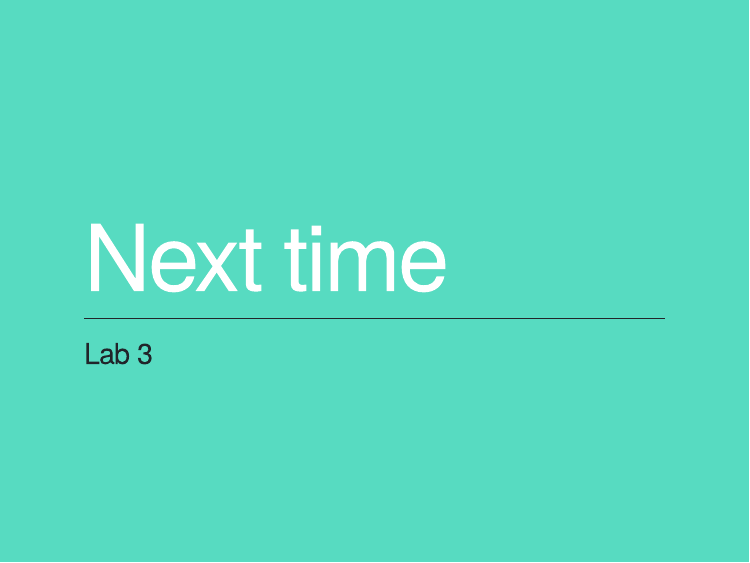
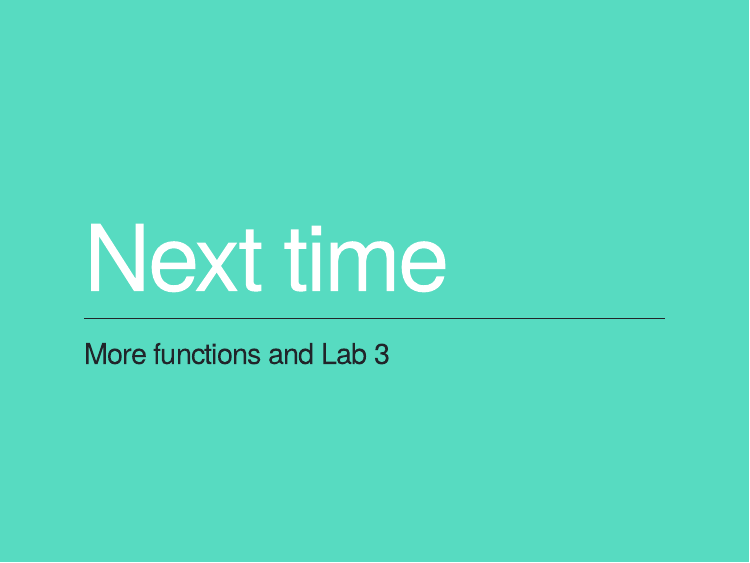
Before and after one commit to uo-datasci-specialization/c3-fp-2022, an R Markdown document (static/slides/w6.Rmd): page 116 of 116. The pictures show the slides in the output file static/slides/w6.html that the author committed with the source; the slides are laid out offline by our stand-in for remark.js, each with all of its steps uncovered, in fonts that may differ from those the slides ask for, and without slide numbers, shadows or browser add-ons; a font, style sheet, LaTeX package, included part or bibliography that could not be used is replaced or left out.

Commit message:
minor update - note what's coming

```diff
--- a/static/slides/w6.Rmd
+++ b/static/slides/w6.Rmd
@@ -1561,4 +1561,4 @@ head(percentile_df(rnorm(50)))
 ---
 class: inverse-green middle
 # Next time
-### Lab 3
+### More functions and Lab 3
```
Also changed, not shown: static/slides/w6.html, static/slides/w6.pdf.
